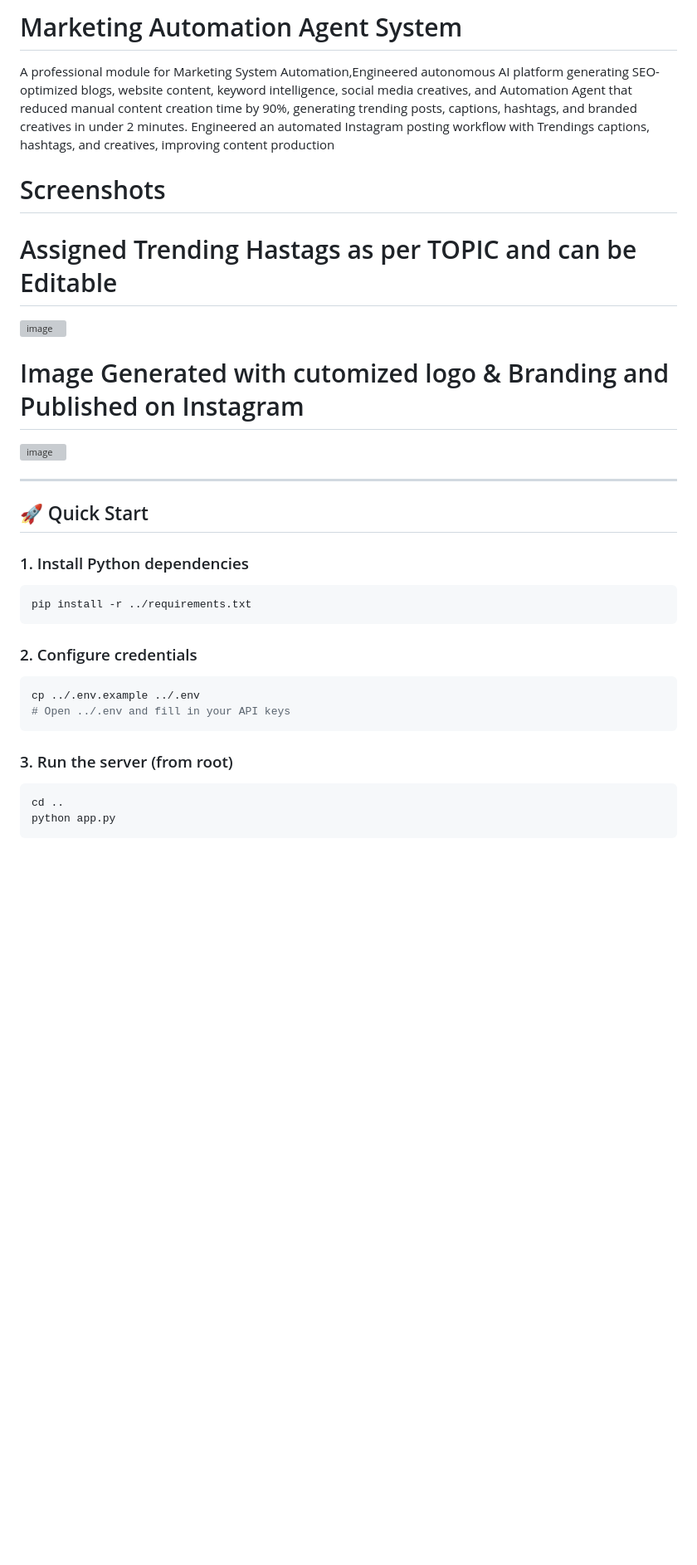
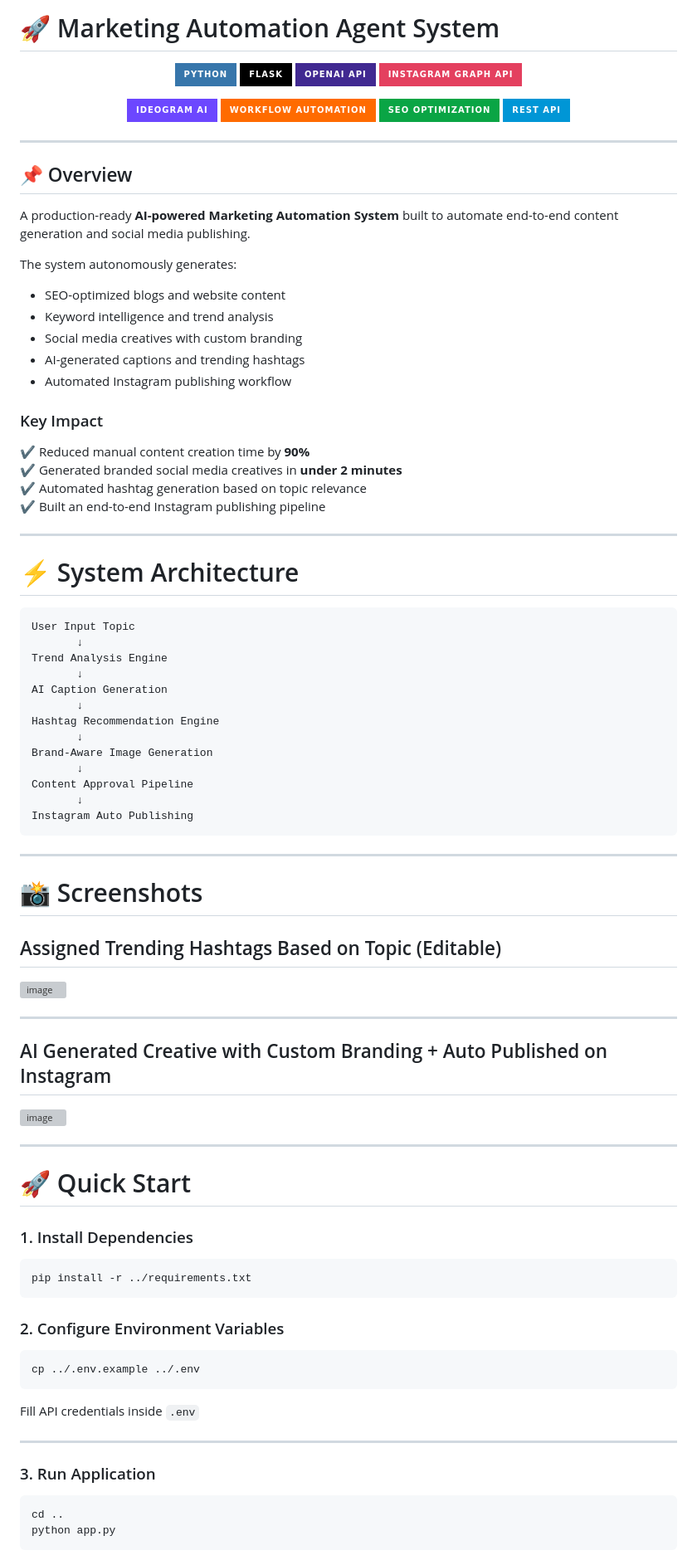
Before and after one commit to SushantmaniTripathi/Marketing_Automation_Agent, a Markdown page: README.md, the part around one of its changes. Shown at 83% size. Rendered like a GitHub page; badges without logos; blank space fills up the shorter version; grey boxes are pictures that could not be loaded.

````diff
--- a/README.md
+++ b/README.md
@@ -1,36 +1,96 @@
-# Marketing Automation Agent System
+# 🚀 Marketing Automation Agent System
 
-A professional module for Marketing System Automation,Engineered autonomous AI platform generating SEO-optimized blogs, website content, keyword intelligence, social media creatives, and
-Automation Agent that reduced manual content creation time by 90%, generating trending posts, captions, hashtags, and branded
-creatives in under 2 minutes.
-Engineered an automated Instagram posting workflow with Trendings captions, hashtags, and creatives, improving content production
+<div align="center">
 
-# Screenshots
+![Python](https://img.shields.io/badge/Python-3776AB?style=for-the-badge&logo=python&logoColor=white)
+![Flask](https://img.shields.io/badge/Flask-000000?style=for-the-badge&logo=flask&logoColor=white)
+![OpenAI](https://img.shields.io/badge/OpenAI_API-412991?style=for-the-badge&logo=openai&logoColor=white)
+![Instagram API](https://img.shields.io/badge/Instagram_Graph_API-E4405F?style=for-the-badge&logo=instagram&logoColor=white)
 
-# Assigned Trending Hastags as per TOPIC and can be Editable
+![Ideogram](https://img.shields.io/badge/Ideogram_AI-6C47FF?style=for-the-badge)
+![Automation](https://img.shields.io/badge/Workflow_Automation-FF6B00?style=for-the-badge)
+![SEO](https://img.shields.io/badge/SEO_Optimization-0AA545?style=for-the-badge)
+![REST API](https://img.shields.io/badge/REST_API-0096D6?style=for-the-badge)
+
+</div>
+
+---
+
+## 📌 Overview
+
+A production-ready **AI-powered Marketing Automation System** built to automate end-to-end content generation and social media publishing.
+
+The system autonomously generates:
+
+- SEO-optimized blogs and website content
+- Keyword intelligence and trend analysis
+- Social media creatives with custom branding
+- AI-generated captions and trending hashtags
+- Automated Instagram publishing workflow
+
+### Key Impact
+
+✔ Reduced manual content creation time by **90%**
+✔ Generated branded social media creatives in **under 2 minutes**
+✔ Automated hashtag generation based on topic relevance
+✔ Built an end-to-end Instagram publishing pipeline
+
+---
+
+# ⚡ System Architecture
+
+```text
+User Input Topic
+       ↓
+Trend Analysis Engine
+       ↓
+AI Caption Generation
+       ↓
+Hashtag Recommendation Engine
+       ↓
+Brand-Aware Image Generation
+       ↓
+Content Approval Pipeline
+       ↓
+Instagram Auto Publishing
+```
+
+---
+
+# 📸 Screenshots
+
+## Assigned Trending Hashtags Based on Topic (Editable)
 
 <img width="1549" height="885" alt="image" src="https://github.com/user-attachments/assets/ceb24fd5-3fe4-42fc-a4bf-f7364c223ae5" />
 
-# Image Generated with cutomized logo & Branding and Published on Instagram
+---
+
+## AI Generated Creative with Custom Branding + Auto Published on Instagram
 
 <img width="1580" height="893" alt="image" src="https://github.com/user-attachments/assets/a09667a3-2fdc-49b6-af3c-1309cef2e5ba" />
 
 ---
 
-## 🚀 Quick Start
+# 🚀 Quick Start
 
-### 1. Install Python dependencies
+### 1. Install Dependencies
+
 ```bash
 pip install -r ../requirements.txt
 ```
 
-### 2. Configure credentials
+### 2. Configure Environment Variables
+
 ```bash
 cp ../.env.example ../.env
-# Open ../.env and fill in your API keys
 ```
 
-### 3. Run the server (from root)
+Fill API credentials inside `.env`
+
+---
+
+### 3. Run Application
+
 ```bash
 cd ..
 python app.py
````
Also changed, not shown: other parts of README.md (+102 -35 lines).
